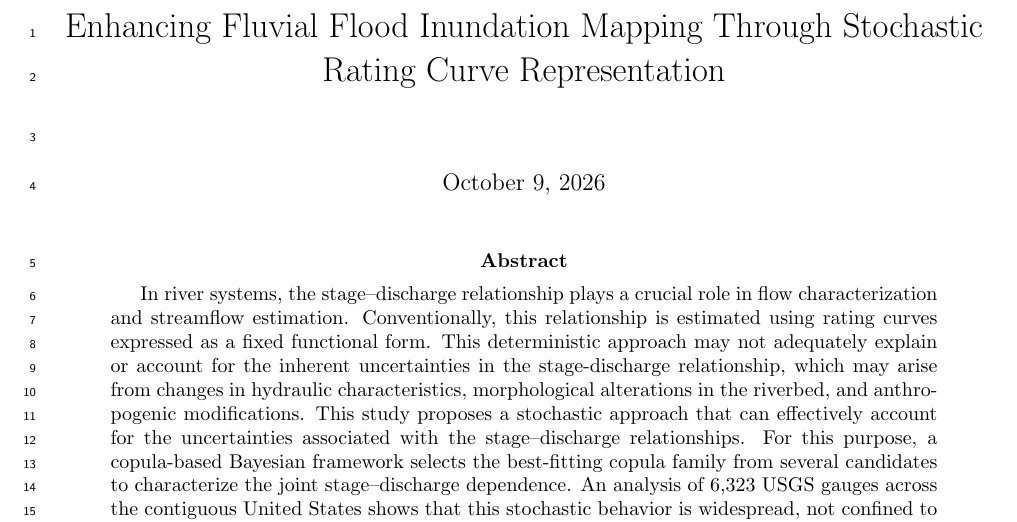
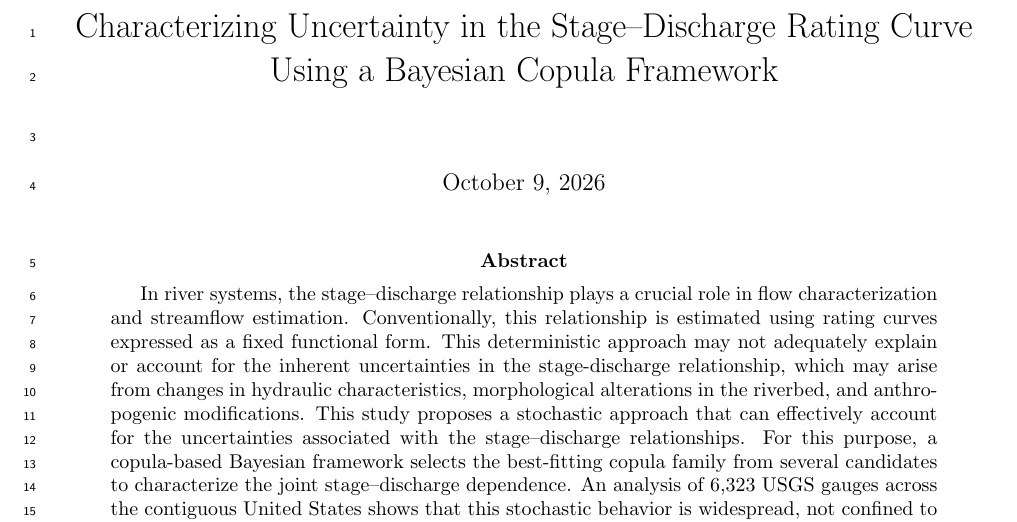
Before and after one commit to smhassanerfani/src, a LaTeX paper (manuscript.tex): part of page 1 of 16, cut at the place of the change. Compiled offline with pdfLaTeX.

Commit message:
feat(manuscript): update the title

```diff
--- a/manuscript.tex
+++ b/manuscript.tex
@@ -19,7 +19,7 @@
 \linenumbers
 
 \title{%
-Enhancing Fluvial Flood Inundation Mapping Through Stochastic Rating Curve Representation
+Characterizing Uncertainty in the Stage--Discharge Rating Curve Using a Bayesian Copula Framework
 }
 
 % \author{
```
